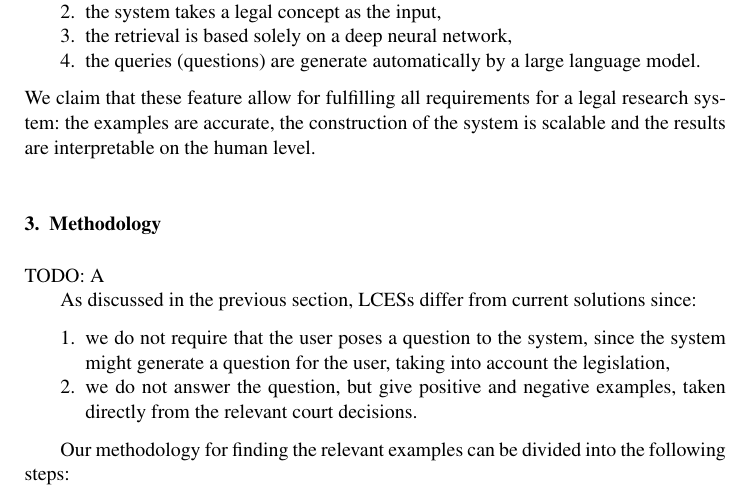
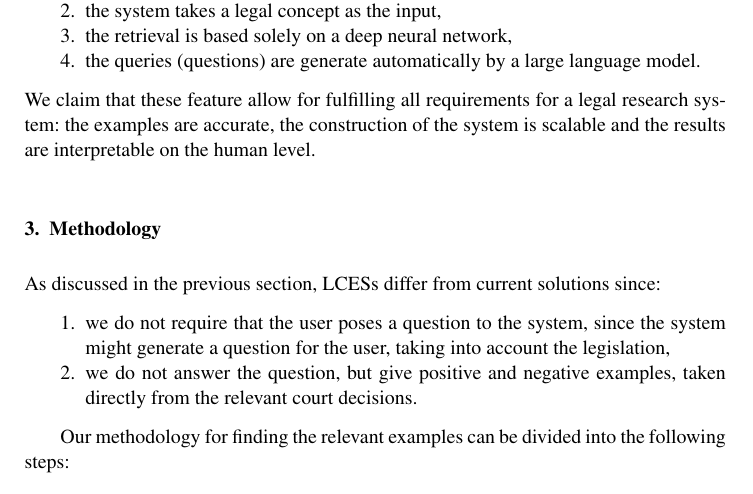
Before and after one commit to concept-example-systems/iris, a LaTeX document (main.tex): part of page 5 of 11, cut so that both start at the same text. Compiled offline with pdfLaTeX.

Commit message:
Updates from Overleaf

```diff
--- a/main.tex
+++ b/main.tex
@@ -56,8 +56,6 @@ electronic camera-ready manuscript\sep IOS Press\sep
 \section{Methodology}
 \label{sec:method}
 
-TODO: A
-
 \input{method}
 
 \section{Experiments}
```
